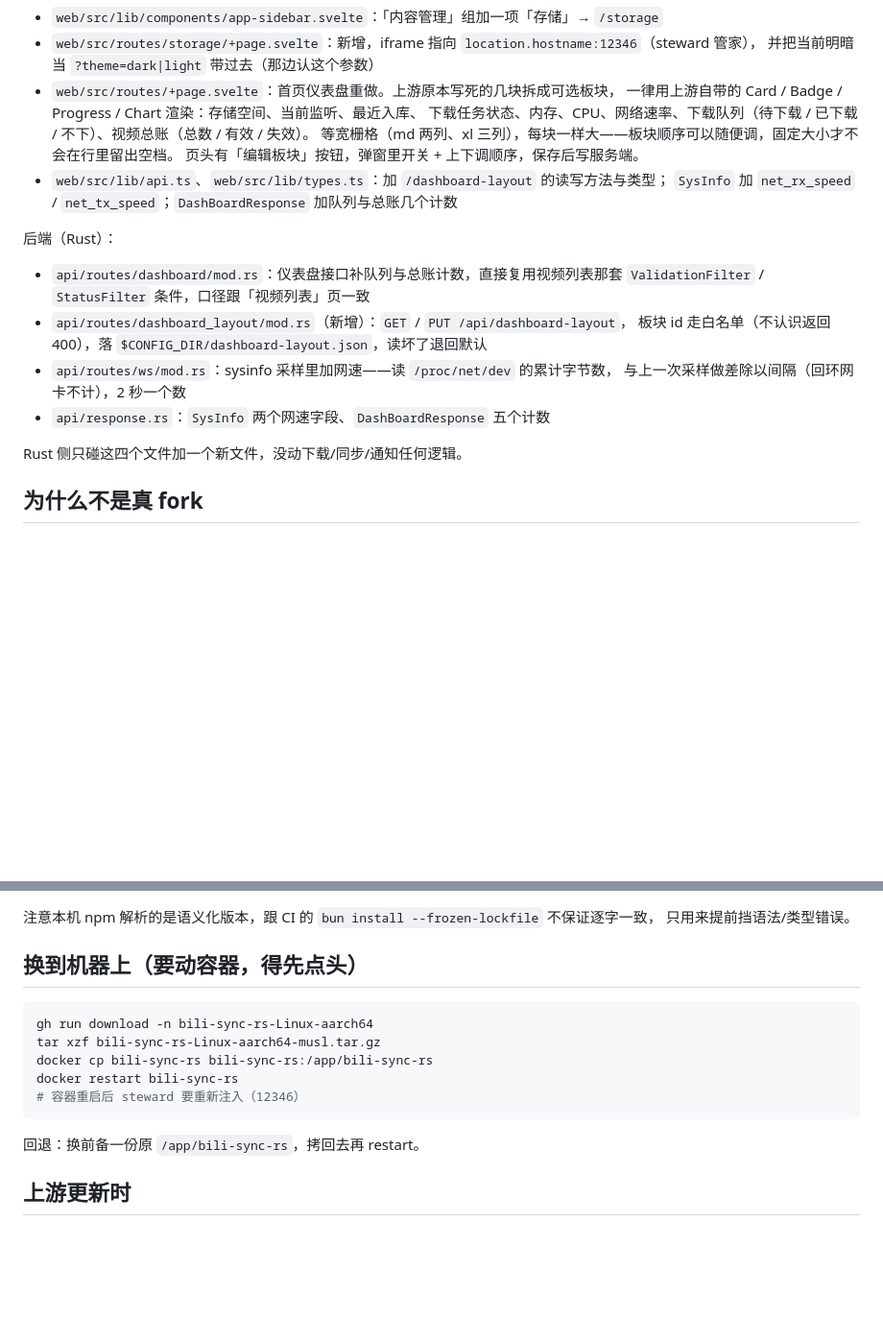
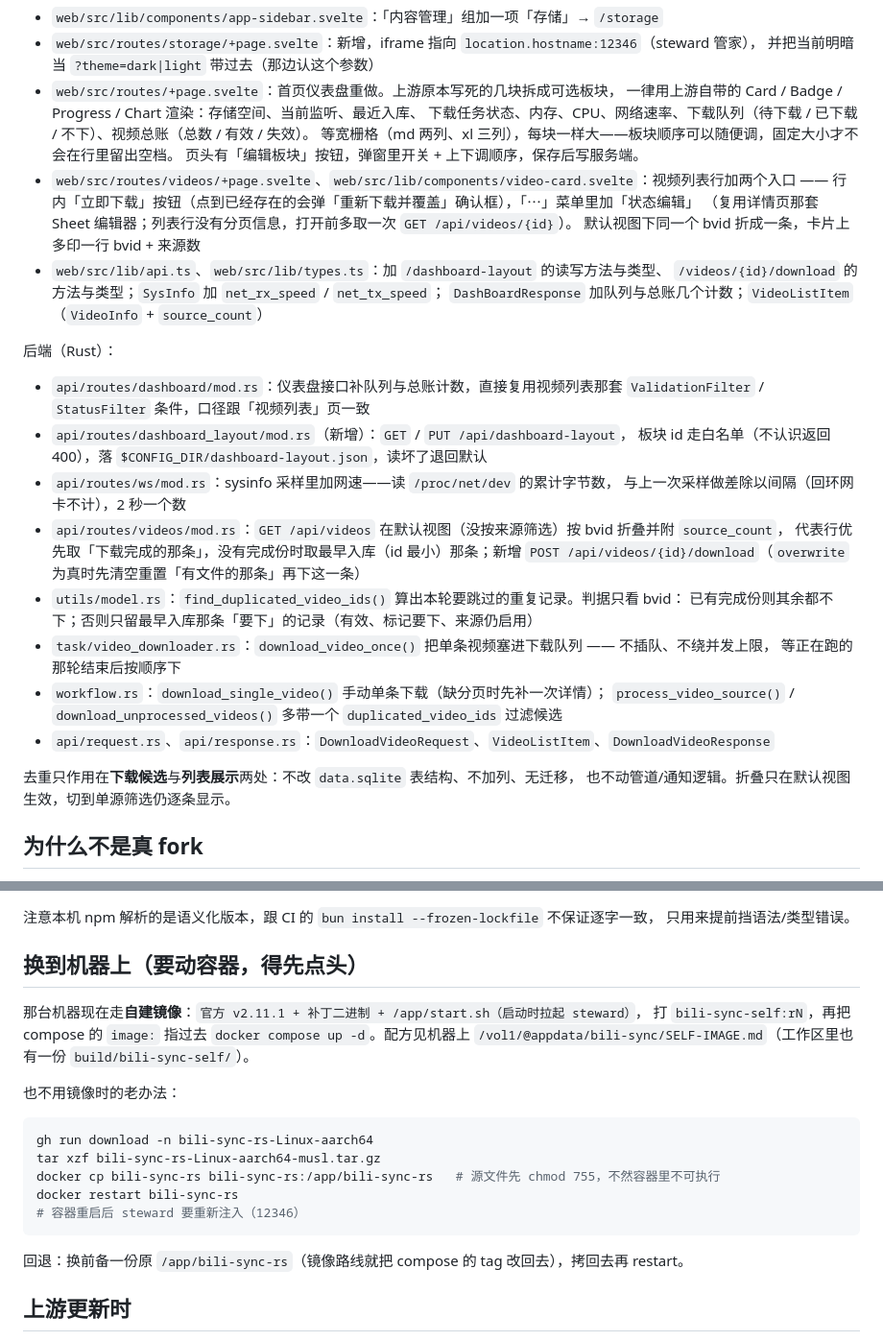
Before and after one commit to molakesizhanfangguangmang/bili-sync-self, a Markdown page: HARNESS.md, 2 parts joined by grey strips. Shown at 96% size. Drawn GitHub-style; blank space fills up the shorter version.

Commit message:
HARNESS：补上 r7 的改动说明与镜像路线

````diff
--- a/HARNESS.md
+++ b/HARNESS.md
@@ -27,8 +27,13 @@
   下载任务状态、内存、CPU、网络速率、下载队列（待下载 / 已下载 / 不下）、视频总账（总数 / 有效 / 失效）。
   等宽栅格（md 两列、xl 三列），每块一样大——板块顺序可以随便调，固定大小才不会在行里留出空档。
   页头有「编辑板块」按钮，弹窗里开关 + 上下调顺序，保存后写服务端。
-- `web/src/lib/api.ts`、`web/src/lib/types.ts`：加 `/dashboard-layout` 的读写方法与类型；
-  `SysInfo` 加 `net_rx_speed` / `net_tx_speed`；`DashBoardResponse` 加队列与总账几个计数
+- `web/src/routes/videos/+page.svelte`、`web/src/lib/components/video-card.svelte`：视频列表行加两个入口 ——
+  行内「立即下载」按钮（点到已经存在的会弹「重新下载并覆盖」确认框），「⋯」菜单里加「状态编辑」
+  （复用详情页那套 Sheet 编辑器；列表行没有分页信息，打开前多取一次 `GET /api/videos/{id}`）。
+  默认视图下同一个 bvid 折成一条，卡片上多印一行 bvid + 来源数
+- `web/src/lib/api.ts`、`web/src/lib/types.ts`：加 `/dashboard-layout` 的读写方法与类型、
+  `/videos/{id}/download` 的方法与类型；`SysInfo` 加 `net_rx_speed` / `net_tx_speed`；
+  `DashBoardResponse` 加队列与总账几个计数；`VideoListItem`（`VideoInfo` + `source_count`）
 
 后端（Rust）：
 
@@ -38,9 +43,19 @@
   板块 id 走白名单（不认识返回 400），落 `$CONFIG_DIR/dashboard-layout.json`，读坏了退回默认
 - `api/routes/ws/mod.rs`：sysinfo 采样里加网速——读 `/proc/net/dev` 的累计字节数，
   与上一次采样做差除以间隔（回环网卡不计），2 秒一个数
-- `api/response.rs`：`SysInfo` 两个网速字段、`DashBoardResponse` 五个计数
+- `api/routes/videos/mod.rs`：`GET /api/videos` 在默认视图（没按来源筛选）按 bvid 折叠并附 `source_count`，
+  代表行优先取「下载完成的那条」，没有完成份时取最早入库（id 最小）那条；新增
+  `POST /api/videos/{id}/download`（`overwrite` 为真时先清空重置「有文件的那条」再下这一条）
+- `utils/model.rs`：`find_duplicated_video_ids()` 算出本轮要跳过的重复记录。判据只看 bvid：
+  已有完成份则其余都不下；否则只留最早入库那条「要下」的记录（有效、标记要下、来源仍启用）
+- `task/video_downloader.rs`：`download_video_once()` 把单条视频塞进下载队列 —— 不插队、不绕并发上限，
+  等正在跑的那轮结束后按顺序下
+- `workflow.rs`：`download_single_video()` 手动单条下载（缺分页时先补一次详情）；
+  `process_video_source()` / `download_unprocessed_videos()` 多带一个 `duplicated_video_ids` 过滤候选
+- `api/request.rs`、`api/response.rs`：`DownloadVideoRequest`、`VideoListItem`、`DownloadVideoResponse`
 
-Rust 侧只碰这四个文件加一个新文件，没动下载/同步/通知任何逻辑。
+去重只作用在**下载候选**与**列表展示**两处：不改 `data.sqlite` 表结构、不加列、无迁移，
+也不动管道/通知逻辑。折叠只在默认视图生效，切到单源筛选仍逐条显示。
 
 ## 为什么不是真 fork
 
@@ -73,15 +88,21 @@ npx svelte-check                 # 类型与 a11y 警告
 
 ## 换到机器上（要动容器，得先点头）
 
+那台机器现在走**自建镜像**：`官方 v2.11.1 + 补丁二进制 + /app/start.sh（启动时拉起 steward）`，
+打 `bili-sync-self:rN`，再把 compose 的 `image:` 指过去 `docker compose up -d`。配方见机器上
+`/vol1/@appdata/bili-sync/SELF-IMAGE.md`（工作区里也有一份 `build/bili-sync-self/`）。
+
+也不用镜像时的老办法：
+
 ```sh
 gh run download -n bili-sync-rs-Linux-aarch64
 tar xzf bili-sync-rs-Linux-aarch64-musl.tar.gz
-docker cp bili-sync-rs bili-sync-rs:/app/bili-sync-rs
+docker cp bili-sync-rs bili-sync-rs:/app/bili-sync-rs   # 源文件先 chmod 755，不然容器里不可执行
 docker restart bili-sync-rs
 # 容器重启后 steward 要重新注入（12346）
 ```
 
-回退：换前备一份原 `/app/bili-sync-rs`，拷回去再 restart。
+回退：换前备一份原 `/app/bili-sync-rs`（镜像路线就把 compose 的 tag 改回去），拷回去再 restart。
 
 ## 上游更新时
 
````
